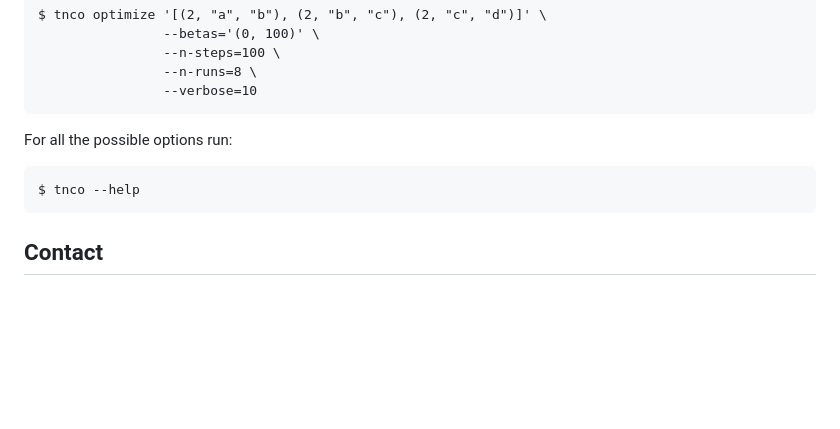
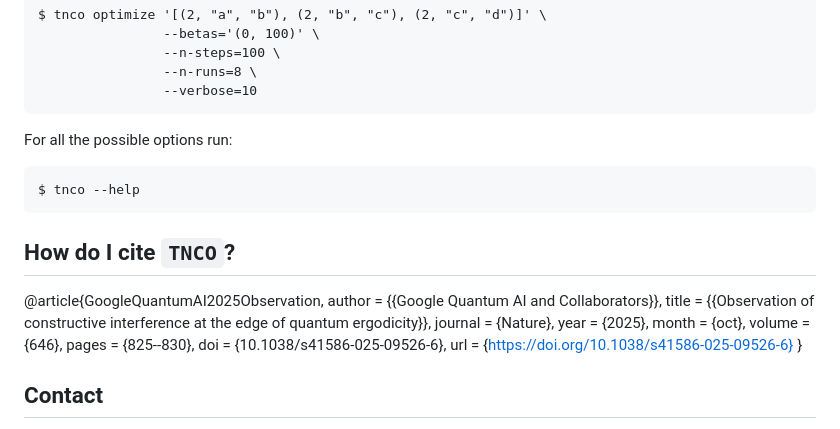
Before and after one commit to google-research/tnco, a Markdown page: README.md, the part around the change. GitHub-like rendering; blank space fills up the shorter version.

````diff
--- a/README.md
+++ b/README.md
@@ -105,6 +105,20 @@ For all the possible options run:
 $ tnco --help
 ```
 
+## How do I cite `TNCO`?
+
+@article{GoogleQuantumAI2025Observation,
+  author  = {{Google Quantum AI and Collaborators}},
+  title   = {{Observation of constructive interference at the edge of quantum ergodicity}},
+  journal = {Nature},
+  year    = {2025},
+  month   = {oct},
+  volume  = {646},
+  pages   = {825--830},
+  doi     = {10.1038/s41586-025-09526-6},
+  url     = {https://doi.org/10.1038/s41586-025-09526-6}
+}
+
 ## Contact
 
 TNCO was developed by [Salvatore Mandrà](https://github.com/s-mandra) in 2024.
````
